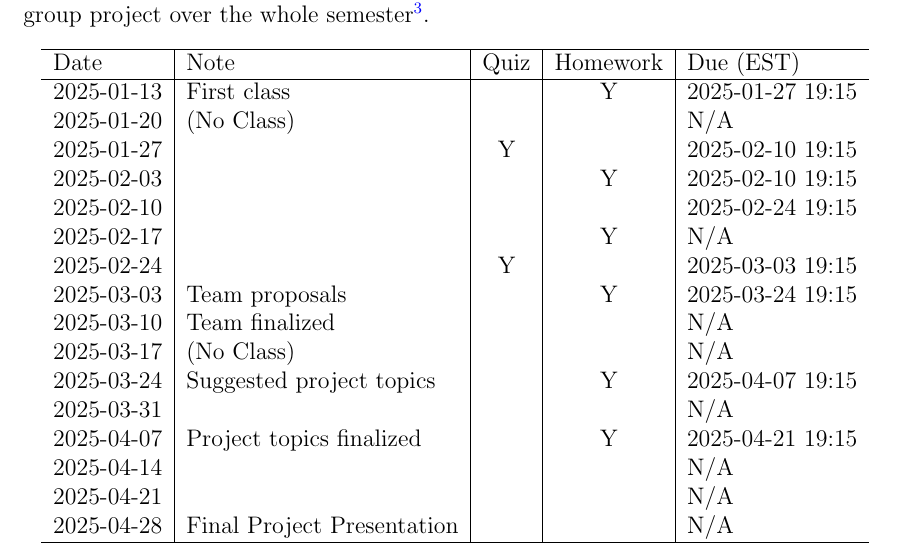
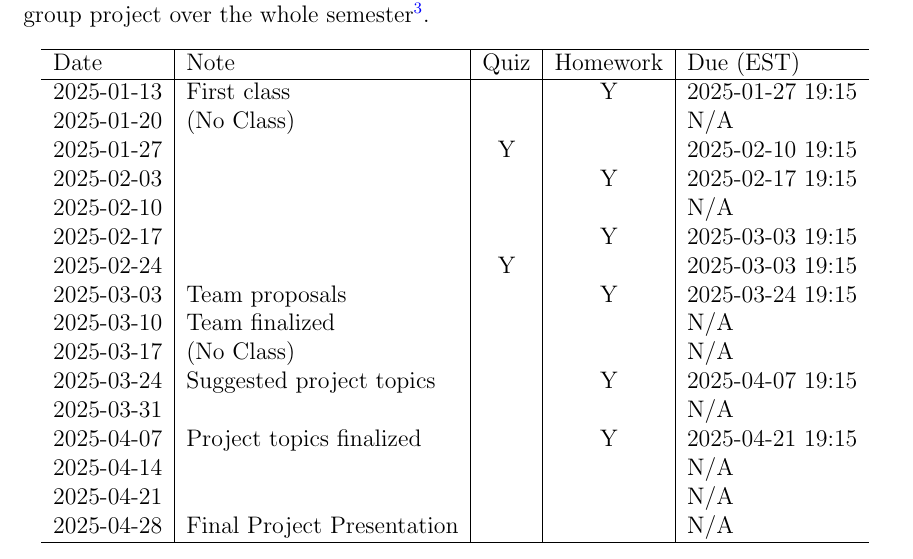
Before and after one commit to xiangshiyin/machine-learning-for-actuarial-science, a LaTeX document (syllabus/rmi8450-2025-spring.tex): part of page 8 of 14, cut so that both start at the same text. Compiled offline with pdfLaTeX.

Commit message:
schedule update

```diff
--- a/syllabus/rmi8450-2025-spring.tex
+++ b/syllabus/rmi8450-2025-spring.tex
@@ -213,9 +213,9 @@ Homework are assigned once every 2 weeks. There will be 2 online quizzes and 1 f
       2025-01-13 & First class &  & Y & 2025-01-27 19:15 \\
       2025-01-20 & (No Class) &  &  & N/A \\
       2025-01-27 &  & Y &  & 2025-02-10 19:15 \\
-      2025-02-03 &  &  & Y & 2025-02-10 19:15 \\
-      2025-02-10 &  &  &  & 2025-02-24 19:15 \\
-      2025-02-17 &  &  & Y & N/A \\
+      2025-02-03 &  &  & Y & 2025-02-17 19:15 \\
+      2025-02-10 &  &  &  & N/A \\
+      2025-02-17 &  &  & Y & 2025-03-03 19:15 \\
       2025-02-24 &   & Y &  & 2025-03-03 19:15 \\
       2025-03-03 & Team proposals &  & Y & 2025-03-24 19:15 \\
       2025-03-10 & Team finalized &  &  & N/A \\
```
Also changed, not shown: syllabus/rmi8450-2025-spring.pdf.
